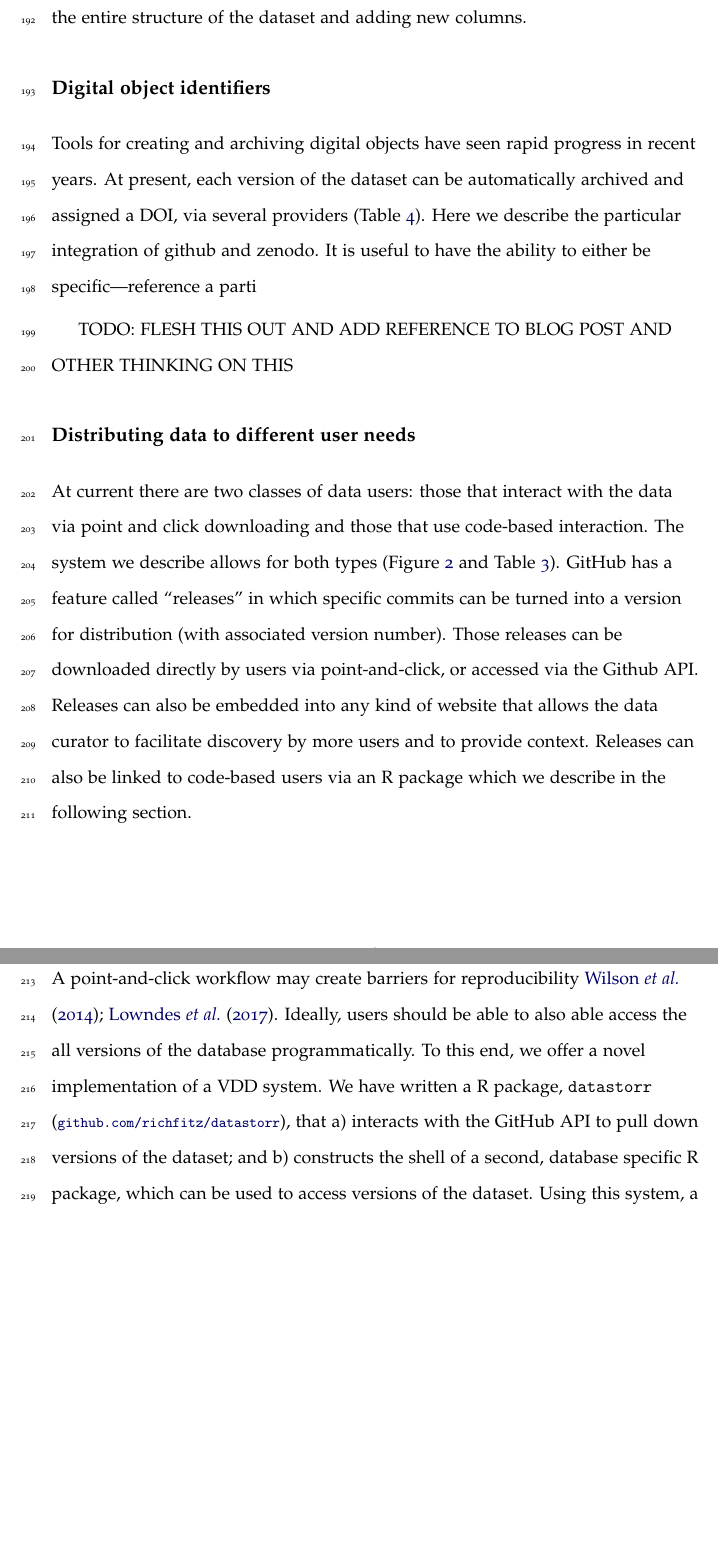
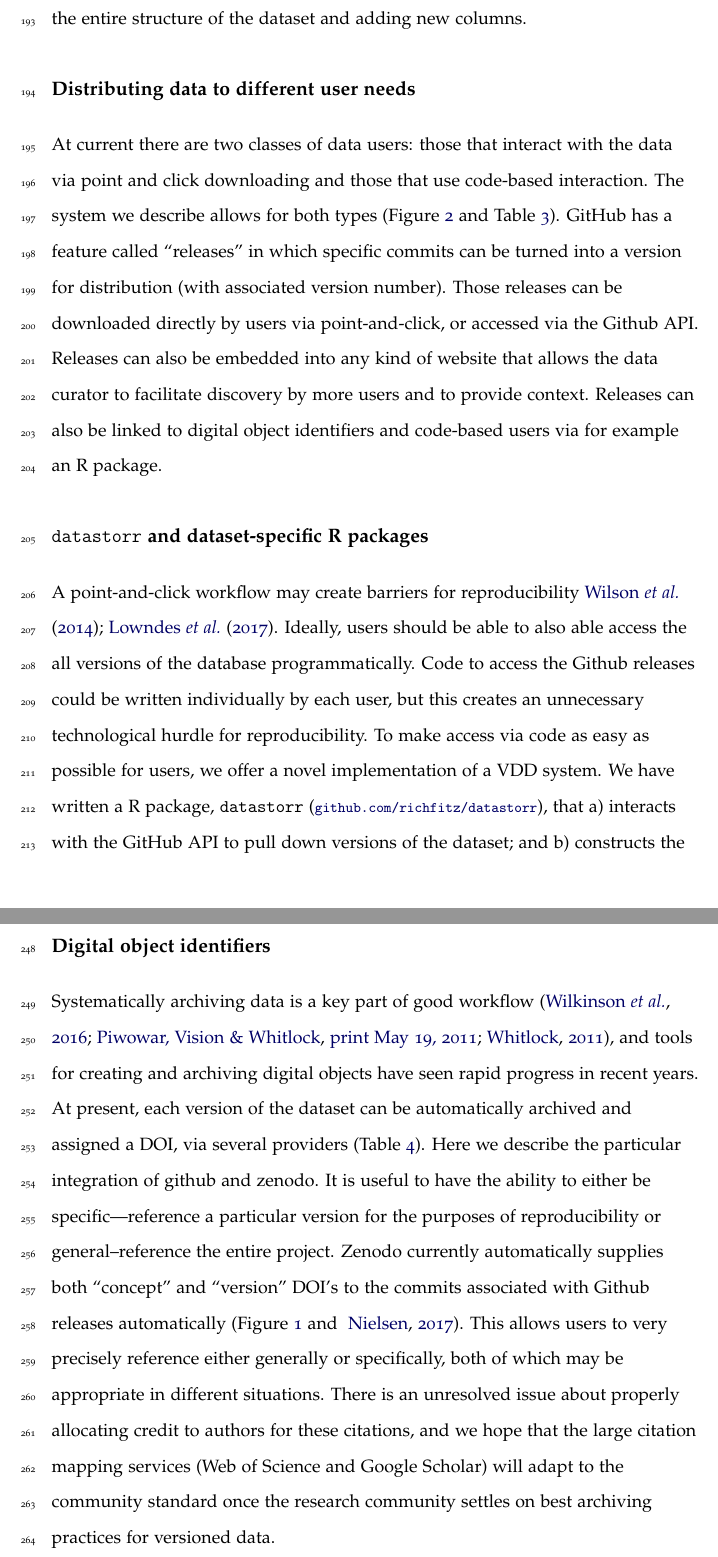
Before and after one commit to traitecoevo/data_versioning, a LaTeX document (ms.tex): two parts of pages 8 and 9 of 20 before the commit and two parts of pages 8 and 10 of 20 after it, joined at a grey line, cut so that both start at the same text, the shorter picture padded with empty space. Compiled offline with pdfLaTeX.

Commit message:
more writing

```diff
--- a/ms.tex
+++ b/ms.tex
@@ -155,21 +157,14 @@ There are many current platforms for storing and distributing versioned controll
 
 To fully realize the benefits of a versioned data, the VDD system needs to be communicated to the user.  Crucially a user should be immediately aware of the relationship among versions.  Software development has dealt with a very similar problem, and we suggest there is benefit in adopting the notation from that field.  Specifically, we suggest applying the theory of ``semantic versioning'' developed for software distribution. This system uses (the potentially familiar) notation of form ``1.0.0'' for successive versions (Fig \ref{fig:semantic}). As has been noted (REFS), labelling of data versions presents a similar problem to the labelling of software releases: signalling to users the types of change that has occurred between successive versions. Applying semantic versioning to data, a change from 1.0.0 to 1.0.1 implies tiny changes, for example a minor error correction. A change from 1.0.0 to 1.1.0 implies a substantial enhancement, for example adding a new study to a meta-analysis dataset (while otherwise maintaining the same dataset structure). A change from 1.0.0 to 2.0.0 implies a very major revision, for example improving the entire structure of the dataset and adding new columns.
 
-\subsection{Digital object identifiers}
-
-
-Tools for creating and archiving digital objects have seen rapid progress in recent years.  At present, each version of the dataset can be automatically archived and assigned a DOI, via several providers (Table \ref{tab:doi_minting}).  Here we describe the particular integration of github and zenodo.  It is useful to have the ability to either be specific---reference a parti
-
-TODO: FLESH THIS OUT AND ADD REFERENCE TO BLOG POST AND OTHER THINKING ON THIS
-
 
 \subsection{Distributing data to different user needs}
 
-At current there are two classes of data users: those that  interact with the data via point and click downloading and those that use code-based interaction.  The system we describe allows for both types (Figure \ref{fig:technology_stack} and Table \ref{tab:user_requirements}).  GitHub has a feature called ``releases'' in which specific commits can be turned into a version for distribution (with associated version number).  Those releases can be downloaded directly by users via point-and-click, or accessed via the Github API. Releases can also be embedded into any kind of website that allows the data curator to facilitate discovery by more users and to provide context.  Releases can also be linked to code-based users via an R package which we describe in the following section.
+At current there are two classes of data users: those that  interact with the data via point and click downloading and those that use code-based interaction.  The system we describe allows for both types (Figure \ref{fig:technology_stack} and Table \ref{tab:user_requirements}).  GitHub has a feature called ``releases'' in which specific commits can be turned into a version for distribution (with associated version number).  Those releases can be downloaded directly by users via point-and-click, or accessed via the Github API. Releases can also be embedded into any kind of website that allows the data curator to facilitate discovery by more users and to provide context.  Releases can also be linked to digital object identifiers and code-based users via for example an R package.
 
 \subsection{\texttt{datastorr} and dataset-specific R packages}
 
-A point-and-click workflow may create barriers for reproducibility \cite{Wilson-2014,Lowndes-2017}. Ideally, users should be able to also able access the all versions of the database programmatically. To this end, we offer a novel implementation of a VDD system. We have written a R package, \texttt{datastorr} (\smurl{github.com/richfitz/datastorr}), that a) interacts with the GitHub API to pull down versions of the dataset; and b) constructs the shell of a second, database specific R package, which can be used to access versions of the dataset. Using this system, a researcher can create and distribute a R package that facilitates access to her data with (very) minimal computational skills.
+A point-and-click workflow may create barriers for reproducibility \cite{Wilson-2014,Lowndes-2017}. Ideally, users should be able to also able access the all versions of the database programmatically. Code to access the Github releases could be written individually by each user, but this creates an unnecessary technological hurdle for reproducibility.  To make access via code as easy as possible for users, we offer a novel implementation of a VDD system. We have written a R package, \texttt{datastorr} (\smurl{github.com/richfitz/datastorr}), that a) interacts with the GitHub API to pull down versions of the dataset; and b) constructs the shell of a second, database specific R package, which can be used to access versions of the dataset. Using this system, a researcher can create and distribute a R package that facilitates access to her data with (very) minimal computational skills.
 
 For example, \texttt{datastorr} was used to build the package \texttt{baad.data} (\smurl{github.com/dfalster/baad.data}), which is an interface to the Biomass and Allometry Database (BAAD) stored at \smurl{github.com/dfalster/baad}. \texttt{baad.data} consists of only a few simple functions, that were automatically generated (along with the associated help files) with \texttt{datastorr}. And importantly \texttt{baad.data} contains no actual data so is very quick to install and takes up virtually no space on the user's harddrive. When the function \texttt{baad.data::baad\_data()} is called, the system will download the latest version; if there have not been any changes since the last time the function was called, it will simply retrieve the data from memory, making the system very efficient (and also allowing the system to work seamlessly if the computer is offline). If a researcher requires an older version of BAAD, perhaps to reproduce an analysis, specifying the version number of the data as an argument in \texttt{baad.data::baad\_data()} will retrieve and store this, without overwriting any other dataset versions they may have previously downloaded.
 
@@ -181,6 +176,10 @@ using \href{http://semver.org/}{semantic versioning}). All the versions
 will be available to the user.
 
 We have created \texttt{datastorr} to make VDD easy to implement and manage for \texttt{R} users. And as we stated above, this has already been used to release a variety of datasets (Table \ref{tab:examples}). However, we can imagine alternative methods for interacting with GitHub and building templates and adopting a VDD system does not critically depend on using \texttt{datastorr}. Indeed, we would love to see implementations in \texttt{Python} or other languages.
+
+\subsection{Digital object identifiers}
+
+Systematically archiving data is a key part of good workflow \citep{Wilkinson-2016, Piwowar-2011, Whitlock-2011}, and tools for creating and archiving digital objects have seen rapid progress in recent years.  At present, each version of the dataset can be automatically archived and assigned a DOI, via several providers (Table \ref{tab:doi_minting}).  Here we describe the particular integration of github and zenodo.  It is useful to have the ability to either be specific---reference a particular version for the purposes of reproducibility or general--reference the entire project.  Zenodo currently automatically supplies both ``concept'' and ``version'' DOI's to the commits associated with Github releases automatically \citep[Figure \ref{fig:semantic} and ][]{Nielsen-2017}.  This allows users to very precisely reference either generally or specifically, both of which may be appropriate in different situations.  There is an unresolved issue about properly allocating credit to authors for these citations, and we hope that the large citation mapping services (Web of Science and Google Scholar) will adapt to the community standard once the research community settles on best archiving practices for versioned data.
 
 \section{Discussion}
 % General problem. An example of solution. Key features
```
Also changed, not shown: ms.tex (2 more changed lines).
